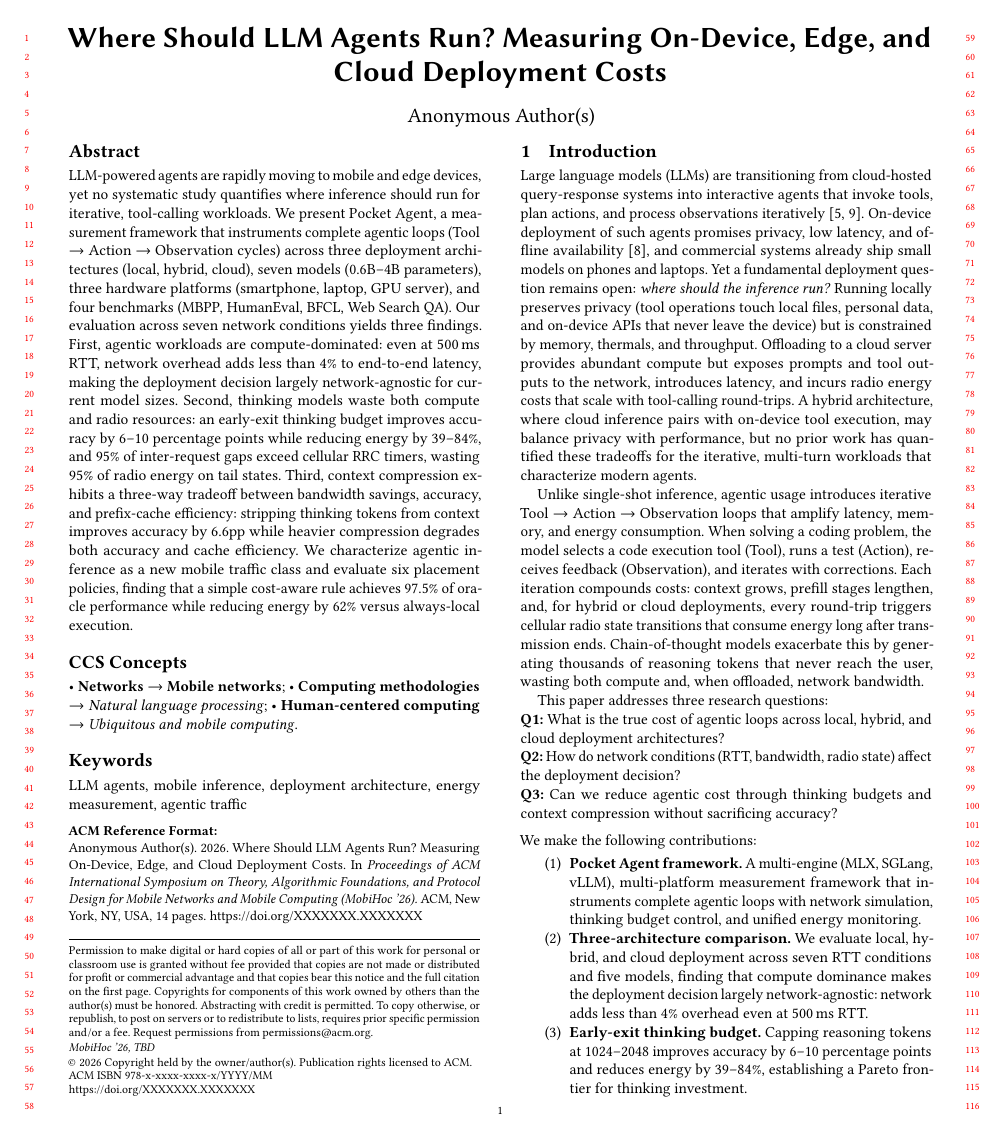
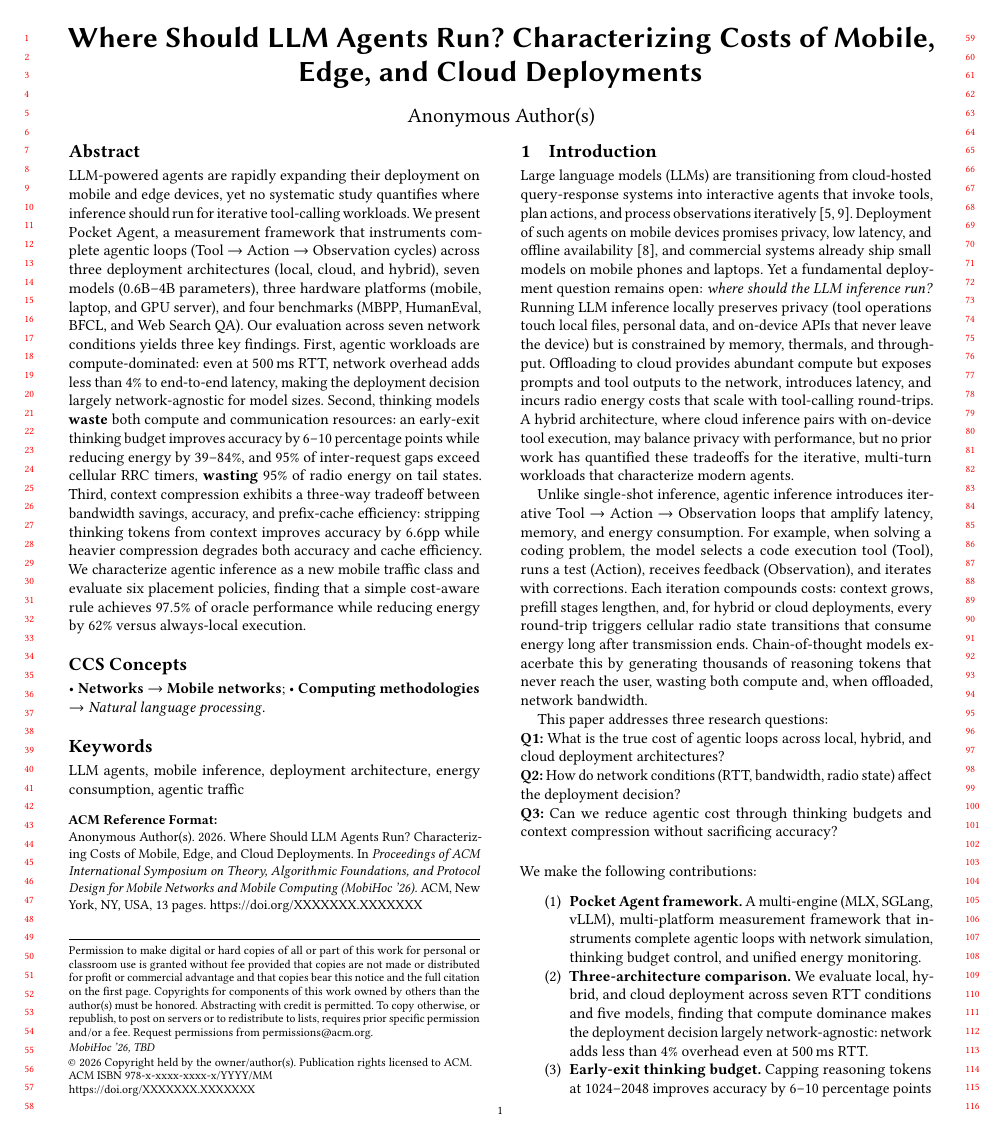
Before and after one commit to vimeto/pocket-agent-cli, a LaTeX paper (research/paper.tex): page 1 of 14 before the commit and page 1 of 13 after it. Compiled offline with pdfLaTeX.

Commit message:
better paper

```diff
--- a/research/paper.tex
+++ b/research/paper.tex
@@ -51,14 +51,15 @@
 
 \begin{document}
 
-\title{Where Should LLM Agents Run? Measuring On-Device, Edge, and Cloud Deployment Costs}
+\title{Where Should LLM Agents Run? Characterizing Costs of Mobile, Edge, and Cloud Deployments}
+%\title{Where Should LLM Agents Run? Characterizing Costs of On-Device, Edge, and Cloud Deployments}
 
 \begin{abstract}
-LLM-powered agents are rapidly moving to mobile and edge devices, yet no systematic study quantifies where inference should run for iterative, tool-calling workloads.
-We present Pocket Agent, a measurement framework that instruments complete agentic loops (Tool $\rightarrow$ Action $\rightarrow$ Observation cycles) across three deployment architectures (local, hybrid, cloud), seven models (0.6B--4B parameters), three hardware platforms (smartphone, laptop, GPU server), and four benchmarks (MBPP, HumanEval, BFCL, Web Search QA).
-Our evaluation across seven network conditions yields three findings.
-First, agentic workloads are compute-dominated: even at 500\,ms RTT, network overhead adds less than 4\% to end-to-end latency, making the deployment decision largely network-agnostic for current model sizes.
-Second, thinking models waste both compute and radio resources: an early-exit thinking budget improves accuracy by 6--10 percentage points while reducing energy by 39--84\%, and 95\% of inter-request gaps exceed cellular RRC timers, wasting 95\% of radio energy on tail states.
+LLM-powered agents are rapidly expanding their deployment on mobile and edge devices, yet no systematic study quantifies where inference should run for iterative tool-calling workloads.
+We present Pocket Agent, a measurement framework that instruments complete agentic loops (Tool $\rightarrow$ Action $\rightarrow$ Observation cycles) across three deployment architectures (local, cloud, and hybrid), seven models (0.6B--4B parameters), three hardware platforms (mobile, laptop, and GPU server), and four benchmarks (MBPP, HumanEval, BFCL, and Web Search QA).
+Our evaluation across seven network conditions yields three key findings.
+First, agentic workloads are compute-dominated: even at 500\,ms RTT, network overhead adds less than 4\% to end-to-end latency, making the deployment decision largely network-agnostic for model sizes.
+Second, thinking models \textbf{waste} both compute and communication resources: an early-exit thinking budget improves accuracy by 6--10 percentage points while reducing energy by 39--84\%, and 95\% of inter-request gaps exceed cellular RRC timers, \textbf{wasting} 95\% of radio energy on tail states.
 Third, context compression exhibits a three-way tradeoff between bandwidth savings, accuracy, and prefix-cache efficiency: stripping thinking tokens from context improves accuracy by 6.6pp while heavier compression degrades both accuracy and cache efficiency.
 We characterize agentic inference as a new mobile traffic class and evaluate six placement policies, finding that a simple cost-aware rule achieves 97.5\% of oracle performance while reducing energy by 62\% versus always-local execution.
 \end{abstract}
@@ -85,9 +86,9 @@ We characterize agentic inference as a new mobile traffic class and evaluate six
 
 \ccsdesc[500]{Networks~Mobile networks}
 \ccsdesc[300]{Computing methodologies~Natural language processing}
-\ccsdesc[300]{Human-centered computing~Ubiquitous and mobile computing}
+%\ccsdesc[300]{Human-centered computing~Ubiquitous and mobile computing}
 
-\keywords{LLM agents, mobile inference, deployment architecture, energy measurement, agentic traffic}
+\keywords{LLM agents, mobile inference, deployment architecture, energy consumption, agentic traffic}
 
 \maketitle
 
@@ -98,14 +99,14 @@ We characterize agentic inference as a new mobile traffic class and evaluate six
 \label{sec:introduction}
 
 Large language models (LLMs) are transitioning from cloud-hosted query-response systems into interactive agents that invoke tools, plan actions, and process observations iteratively~\cite{li-2025-review,10606356}.
-On-device deployment of such agents promises privacy, low latency, and offline availability~\cite{8876870}, and commercial systems already ship small models on phones and laptops.
-Yet a fundamental deployment question remains open: \emph{where should the inference run?}
-Running locally preserves privacy (tool operations touch local files, personal data, and on-device APIs that never leave the device) but is constrained by memory, thermals, and throughput.
-Offloading to a cloud server provides abundant compute but exposes prompts and tool outputs to the network, introduces latency, and incurs radio energy costs that scale with tool-calling round-trips.
+Deployment of such agents on mobile devices promises privacy, low latency, and offline availability~\cite{8876870}, and commercial systems already ship small models on mobile phones and laptops.
+Yet a fundamental deployment question remains open: \emph{where should the LLM inference run?}
+Running LLM inference locally preserves privacy (tool operations touch local files, personal data, and on-device APIs that never leave the device) but is constrained by memory, thermals, and throughput.
+Offloading to cloud provides abundant compute but exposes prompts and tool outputs to the network, introduces latency, and incurs radio energy costs that scale with tool-calling round-trips.
 A hybrid architecture, where cloud inference pairs with on-device tool execution, may balance privacy with performance, but no prior work has quantified these tradeoffs for the iterative, multi-turn workloads that characterize modern agents.
 
-Unlike single-shot inference, agentic usage introduces iterative Tool $\rightarrow$ Action $\rightarrow$ Observation loops that amplify latency, memory, and energy consumption.
-When solving a coding problem, the model selects a code execution tool (Tool), runs a test (Action), receives feedback (Observation), and iterates with corrections.
+Unlike single-shot inference, agentic inference introduces iterative Tool $\rightarrow$ Action $\rightarrow$ Observation loops that amplify latency, memory, and energy consumption.
+For example, when solving a coding problem, the model selects a code execution tool (Tool), runs a test (Action), receives feedback (Observation), and iterates with corrections.
 Each iteration compounds costs: context grows, prefill stages lengthen, and, for hybrid or cloud deployments, every round-trip triggers cellular radio state transitions that consume energy long after transmission ends.
 Chain-of-thought models exacerbate this by generating thousands of reasoning tokens that never reach the user, wasting both compute and, when offloaded, network bandwidth.
 
```
Also changed, not shown: research/paper.tex (17 more changed lines).
